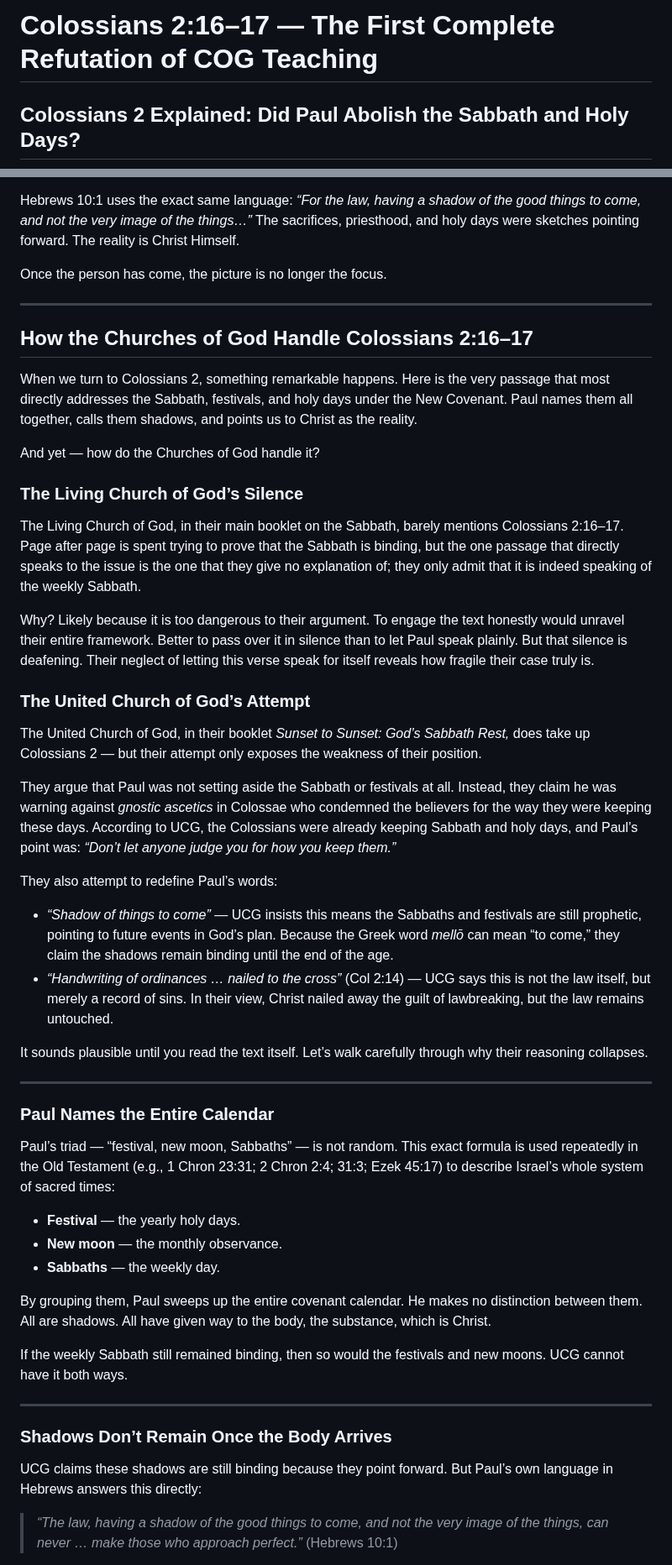
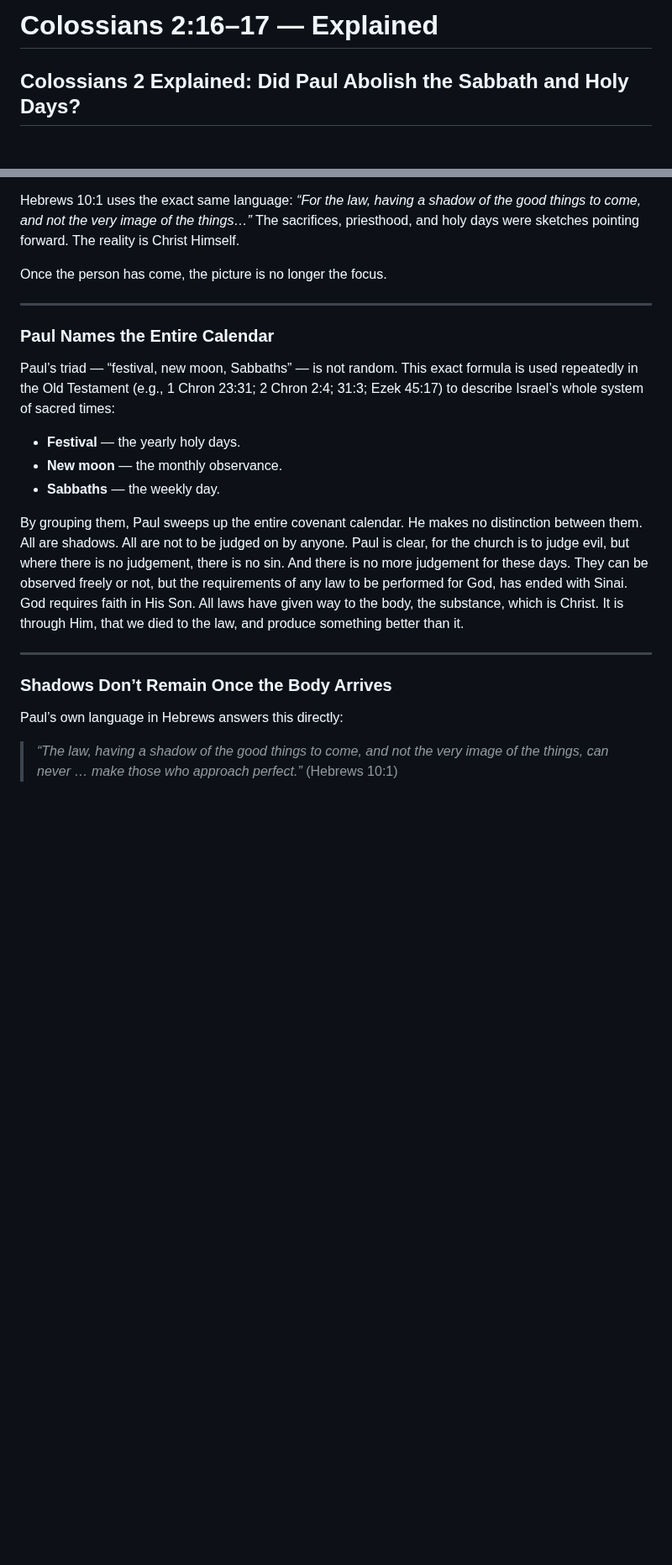
Before and after one commit to TedOctaviusGreene/jesusrest, a Markdown page: articles/Colossians-2-Explained.md, 2 parts joined by grey strips. Shown at 84% size. GitHub-like rendering; blank space fills up the shorter version.

```diff
--- a/articles/Colossians-2-The-First-Complete-Refutation-of-COG-Teaching.md
+++ b/articles/Colossians-2-Explained.md
@@ -1,4 +1,4 @@
-# Colossians 2:16–17 — The First Complete Refutation of COG Teaching
+# Colossians 2:16–17 — Explained
 
 ## Colossians 2 Explained: Did Paul Abolish the Sabbath and Holy Days?
 
@@ -67,33 +67,6 @@ Once the person has come, the picture is no longer the focus.
 
 ---
 
-## How the Churches of God Handle Colossians 2:16–17
-
-When we turn to Colossians 2, something remarkable happens. Here is the very passage that most directly addresses the Sabbath, festivals, and holy days under the New Covenant. Paul names them all together, calls them shadows, and points us to Christ as the reality.
-
-And yet — how do the Churches of God handle it?
-
-### The Living Church of God’s Silence
-
-The Living Church of God, in their main booklet on the Sabbath, barely mentions Colossians 2:16–17. Page after page is spent trying to prove that the Sabbath is binding, but the one passage that directly speaks to the issue is the one that they give no explanation of; they only admit that it is indeed speaking of the weekly Sabbath.
-
-Why? Likely because it is too dangerous to their argument. To engage the text honestly would unravel their entire framework. Better to pass over it in silence than to let Paul speak plainly. But that silence is deafening. Their neglect of letting this verse speak for itself reveals how fragile their case truly is.
-
-### The United Church of God’s Attempt
-
-The United Church of God, in their booklet *Sunset to Sunset: God’s Sabbath Rest,* does take up Colossians 2 — but their attempt only exposes the weakness of their position.
-
-They argue that Paul was not setting aside the Sabbath or festivals at all. Instead, they claim he was warning against *gnostic ascetics* in Colossae who condemned the believers for the way they were keeping these days. According to UCG, the Colossians were already keeping Sabbath and holy days, and Paul’s point was: *“Don’t let anyone judge you for how you keep them.”*
-
-They also attempt to redefine Paul’s words:
-
-- *“Shadow of things to come”* — UCG insists this means the Sabbaths and festivals are still prophetic, pointing to future events in God’s plan. Because the Greek word *mellō* can mean “to come,” they claim the shadows remain binding until the end of the age.
-- *“Handwriting of ordinances … nailed to the cross”* (Col 2:14) — UCG says this is not the law itself, but merely a record of sins. In their view, Christ nailed away the guilt of lawbreaking, but the law remains untouched.
-
-It sounds plausible until you read the text itself. Let’s walk carefully through why their reasoning collapses.
-
----
-
 ### Paul Names the Entire Calendar
 
 Paul’s triad — “festival, new moon, Sabbaths” — is not random. This exact formula is used repeatedly in the Old Testament (e.g., 1 Chron 23:31; 2 Chron 2:4; 31:3; Ezek 45:17) to describe Israel’s whole system of sacred times:
@@ -102,15 +75,14 @@ Paul’s triad — “festival, new moon, Sabbaths” — is not random. This ex
 - **New moon** — the monthly observance.
 - **Sabbaths** — the weekly day.
 
-By grouping them, Paul sweeps up the entire covenant calendar. He makes no distinction between them. All are shadows. All have given way to the body, the substance, which is Christ.
+By grouping them, Paul sweeps up the entire covenant calendar. He makes no distinction between them. All are shadows. All are not to be judged on by anyone. Paul is clear, for the church is to judge evil, but where there is no judgement, there is no sin. And there is no more judgement for these days. They can be observed freely or not, but the requirements of any law to be performed for God, has ended with Sinai. God requires faith in His Son. All laws have given way to the body, the substance, which is Christ. It is through Him, that we died to the law, and produce something better than it.
 
-If the weekly Sabbath still remained binding, then so would the festivals and new moons. UCG cannot have it both ways.
 
 ---
 
 ### Shadows Don’t Remain Once the Body Arrives
 
-UCG claims these shadows are still binding because they point forward. But Paul’s own language in Hebrews answers this directly:
+Paul’s own language in Hebrews answers this directly:
 
 > *“The law, having a shadow of the good things to come, and not the very image of the things, can never … make those who approach perfect.”* (Hebrews 10:1)
 
```
Also changed, not shown: other parts of articles/Colossians-2-Explained.md (+8 -21 lines).
